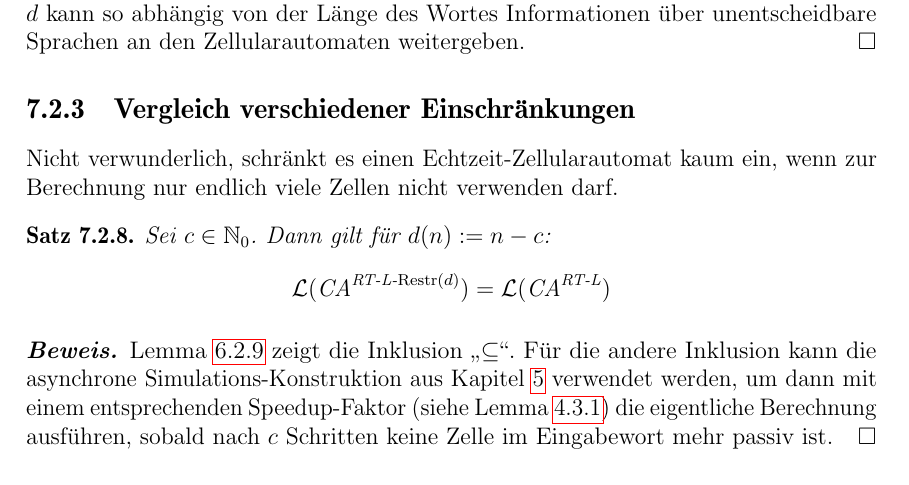
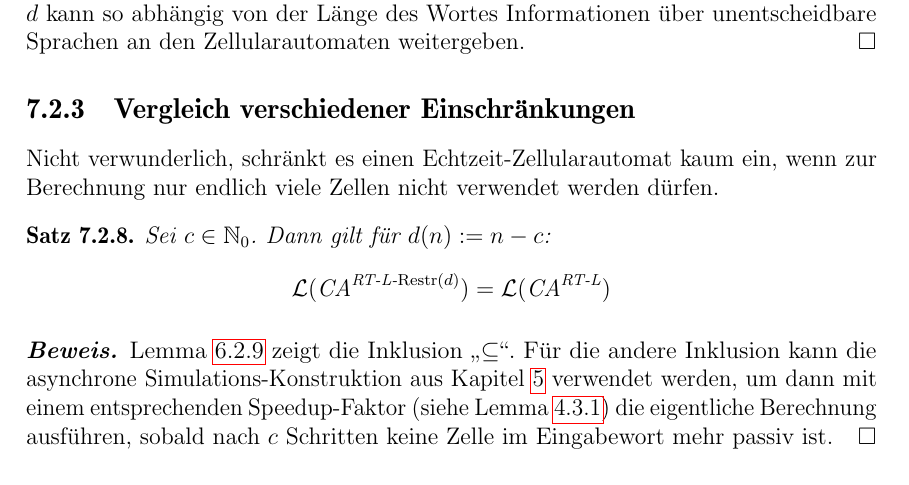
Before and after one commit to hediet/bachelors-thesis, a LaTeX thesis (thesis.tex, which reads chapters/7.EingeschrAutomaten.tex): part of page 55 of 60, cut so that both start at the same text. Compiled offline with pdfLaTeX.

Commit message:
Another final change.

```diff
--- a/chapters/7.EingeschrAutomaten.tex
+++ b/chapters/7.EingeschrAutomaten.tex
@@ -179,7 +179,7 @@ so lassen sich sogar unentscheidbare Sprachen erkennen.
 
 \subsection{Vergleich verschiedener Einschränkungen}
 
-Nicht verwunderlich, schränkt es einen Echtzeit-Zellularautomat kaum ein, wenn zur Berechnung nur endlich viele Zellen nicht verwenden darf.
+Nicht verwunderlich, schränkt es einen Echtzeit-Zellularautomat kaum ein, wenn zur Berechnung nur endlich viele Zellen nicht verwendet werden dürfen.
 \begin{satz}
     Sei $c \in \Nz$. Dann gilt für $d(n) := n - c$:
     \[
```
Also changed, not shown: thesis.pdf.
